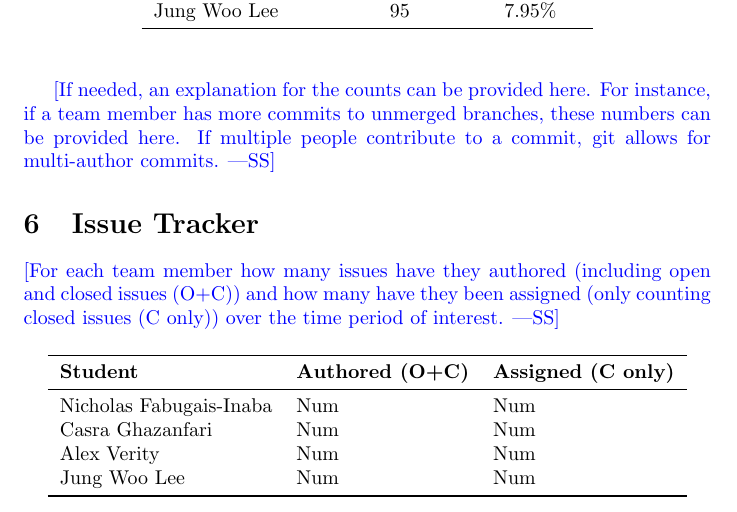
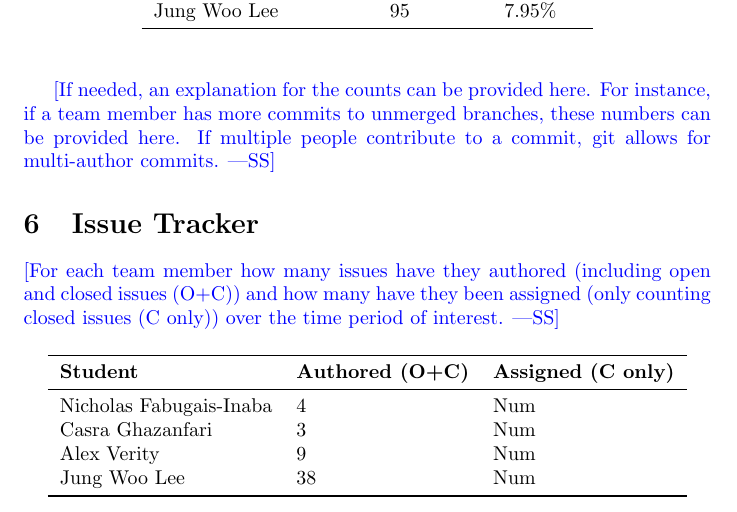
Before and after one commit to Nicholas-Fabugais-Inaba/Sandlot, a LaTeX document (docs/projMngmnt/Final_Team_Contrib.tex): part of page 3 of 4, cut so that both start at the same text. Compiled offline with pdfLaTeX.

Commit message:
added issue authored counts

```diff
--- a/docs/projMngmnt/Final_Team_Contrib.tex
+++ b/docs/projMngmnt/Final_Team_Contrib.tex
@@ -157,10 +157,10 @@ issues (C only)) over the time period of interest.}
 \toprule
 \textbf{Student} & \textbf{Authored (O+C)} & \textbf{Assigned (C only)}\\
 \midrule
-Nicholas Fabugais-Inaba & Num & Num \\
-Casra Ghazanfari & Num & Num \\
-Alex Verity & Num & Num \\
-Jung Woo Lee & Num & Num \\
+Nicholas Fabugais-Inaba & 4 & Num \\
+Casra Ghazanfari & 3 & Num \\
+Alex Verity & 9 & Num \\
+Jung Woo Lee & 38 & Num \\
 \bottomrule
 \end{tabular}
 \end{table}
```
